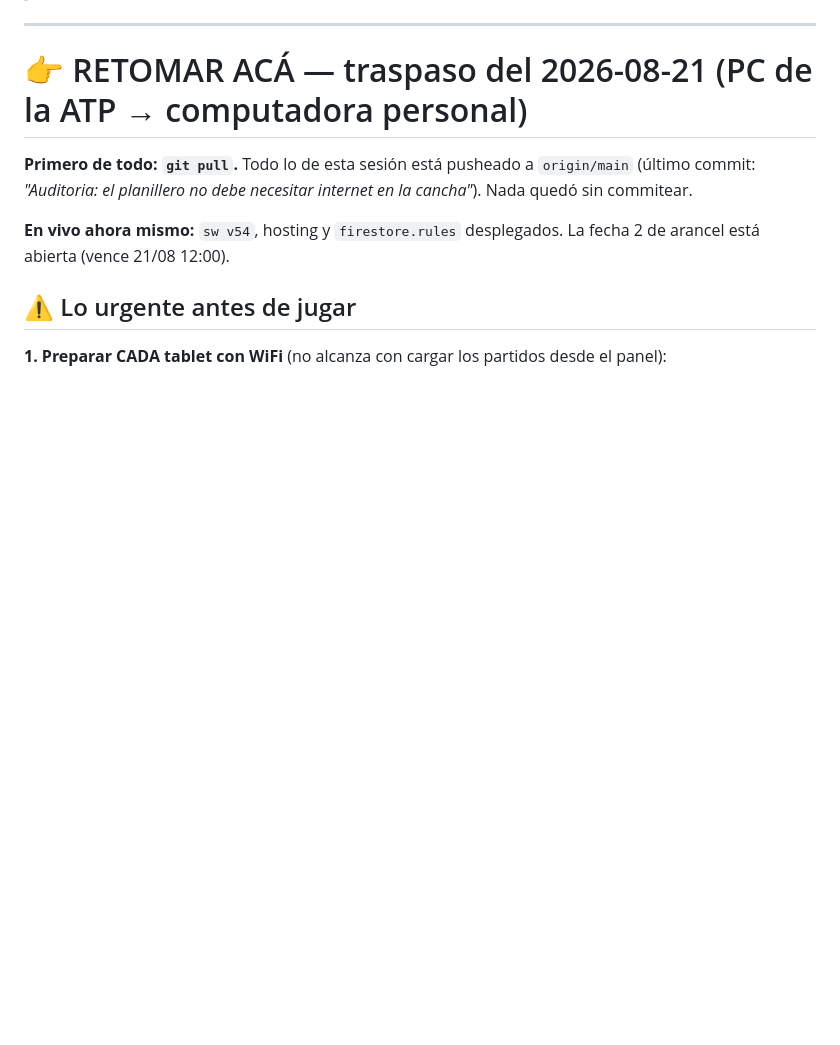
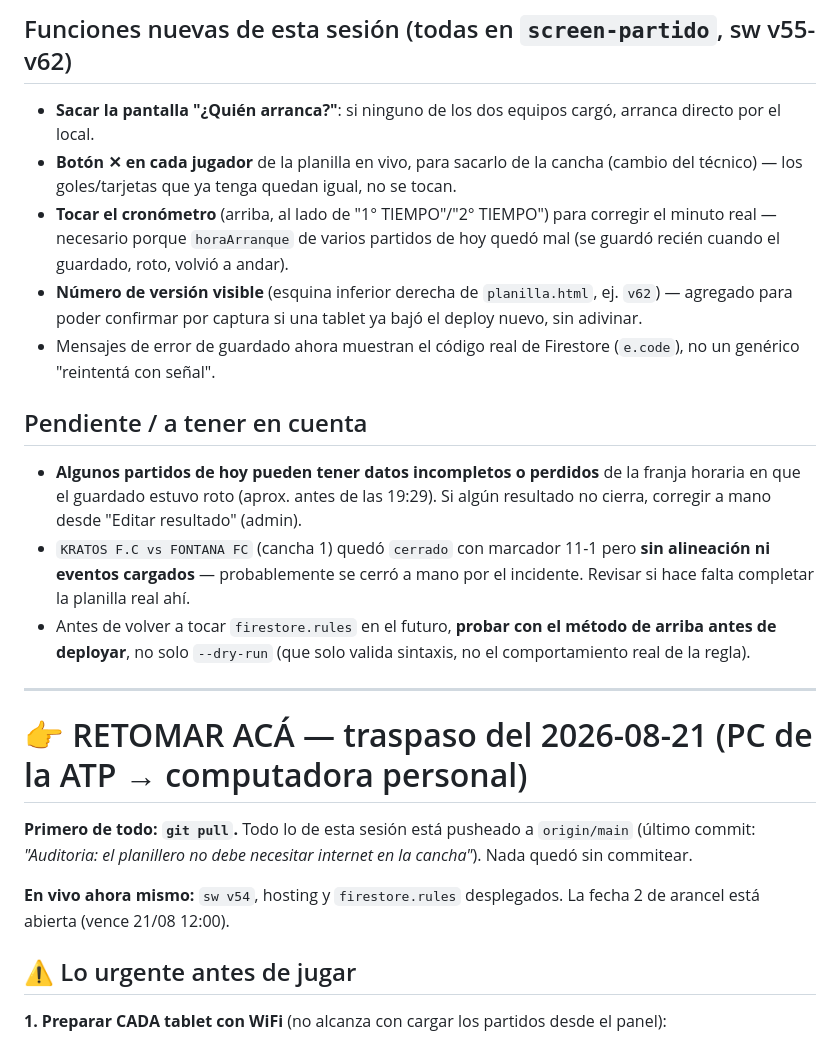
Before and after one commit to drpalaciof-cell/liga-f5, a Markdown page: TODO.md, the part around one of its changes. Rendered like a GitHub page; blank space fills up the shorter version.

```diff
--- a/TODO.md
+++ b/TODO.md
@@ -4,3 +37,14 @@
+## Funciones nuevas de esta sesión (todas en `screen-partido`, sw v55-v62)
+- **Sacar la pantalla "¿Quién arranca?"**: si ninguno de los dos equipos cargó, arranca directo por el local.
+- **Botón ✕ en cada jugador** de la planilla en vivo, para sacarlo de la cancha (cambio del técnico) — los goles/tarjetas que ya tenga quedan igual, no se tocan.
+- **Tocar el cronómetro** (arriba, al lado de "1° TIEMPO"/"2° TIEMPO") para corregir el minuto real — necesario porque `horaArranque` de varios partidos de hoy quedó mal (se guardó recién cuando el guardado, roto, volvió a andar).
+- **Número de versión visible** (esquina inferior derecha de `planilla.html`, ej. `v62`) — agregado para poder confirmar por captura si una tablet ya bajó el deploy nuevo, sin adivinar.
+- Mensajes de error de guardado ahora muestran el código real de Firestore (`e.code`), no un genérico "reintentá con señal".
+
+## Pendiente / a tener en cuenta
+- **Algunos partidos de hoy pueden tener datos incompletos o perdidos** de la franja horaria en que el guardado estuvo roto (aprox. antes de las 19:29). Si algún resultado no cierra, corregir a mano desde "Editar resultado" (admin).
+- `KRATOS F.C vs FONTANA FC` (cancha 1) quedó `cerrado` con marcador 11-1 pero **sin alineación ni eventos cargados** — probablemente se cerró a mano por el incidente. Revisar si hace falta completar la planilla real ahí.
+- Antes de volver a tocar `firestore.rules` en el futuro, **probar con el método de arriba antes de deployar**, no solo `--dry-run` (que solo valida sintaxis, no el comportamiento real de la regla).
 
 ---
 
```
Also changed, not shown: other parts of TODO.md (+33 -0 lines).
